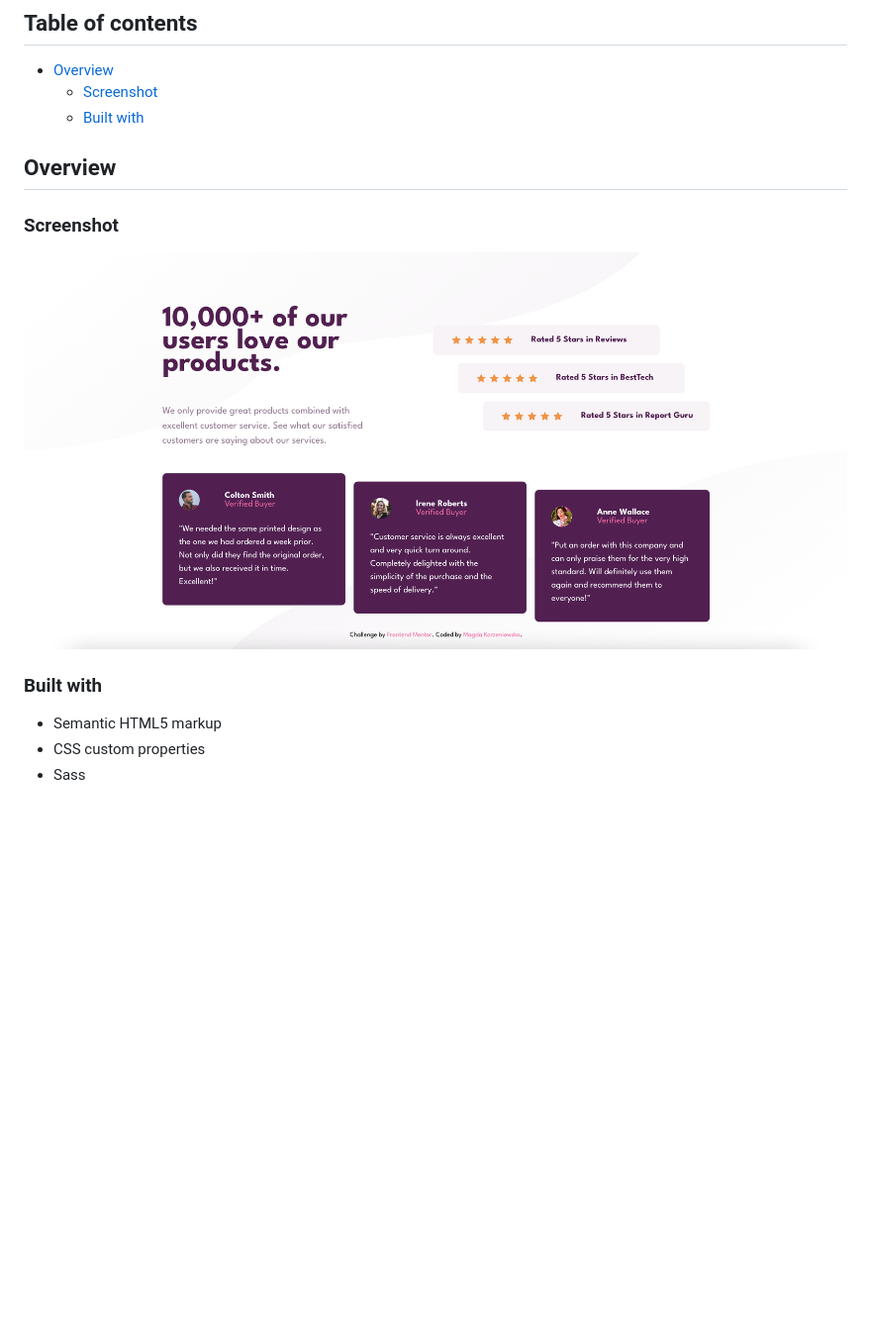
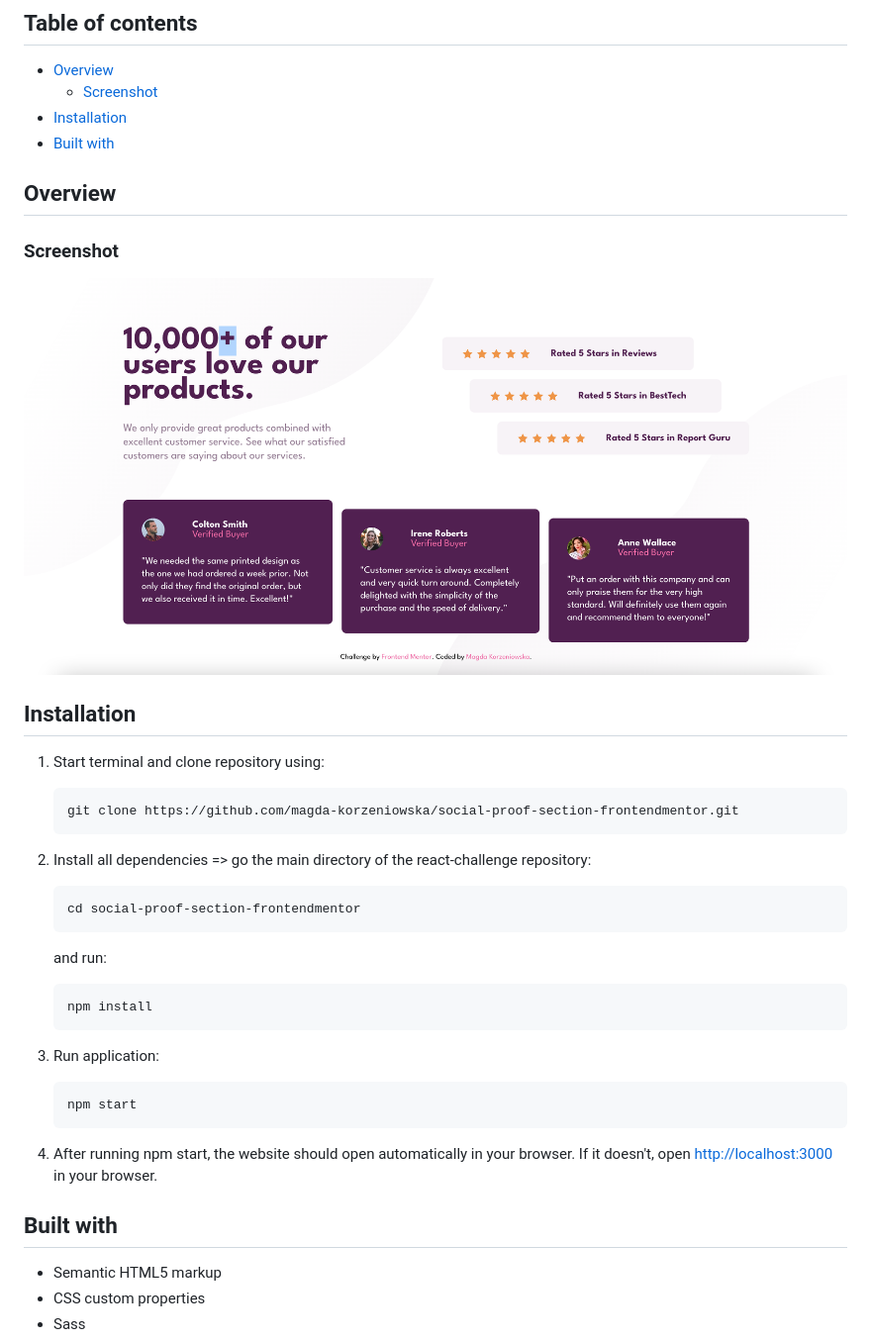
Before and after one commit to magda-korzeniowska/social-proof-section-frontendmentor, a Markdown page: README.md, the part around the change. Shown: that part at 99% size. Drawn GitHub-style; pictures changed too: src/images/screenshot-desktop.png; blank space fills up the shorter version.

Commit message:
Add minor design fixes

````diff
--- a/README.md
+++ b/README.md
@@ -8,7 +8,8 @@ This is a solution to the [Social Proof Section challenge on Frontend Mentor](ht
 
 - [Overview](#overview)
   - [Screenshot](#screenshot)
-  - [Built with](#built-with)
+- [Installation](#installation)
+- [Built with](#built-with)
 
 ## Overview
 
@@ -16,7 +17,35 @@ This is a solution to the [Social Proof Section challenge on Frontend Mentor](ht
 
 ![](./src/images/screenshot-desktop.png)
 
-### Built with
+## Installation
+
+1. Start terminal and clone repository using:
+
+   ```bash
+   git clone https://github.com/magda-korzeniowska/social-proof-section-frontendmentor.git
+   ```
+
+2. Install all dependencies => go the main directory of the react-challenge repository:
+
+   ```bash
+   cd social-proof-section-frontendmentor
+   ```
+
+   and run:
+
+   ```bash
+   npm install
+   ```
+
+3. Run application:
+
+   ```bash
+   npm start
+   ```
+
+4. After running npm start, the website should open automatically in your browser. If it doesn't, open [http://localhost:3000](http://localhost:3000) in your browser.
+
+## Built with
 
 - Semantic HTML5 markup
 - CSS custom properties
````
Also changed, not shown: public/images/Sscreenshot-desktop.png (added), public/images/Zrzut ekranu 2023-02-13 o 13.48.10.png (added), 4 other files.
